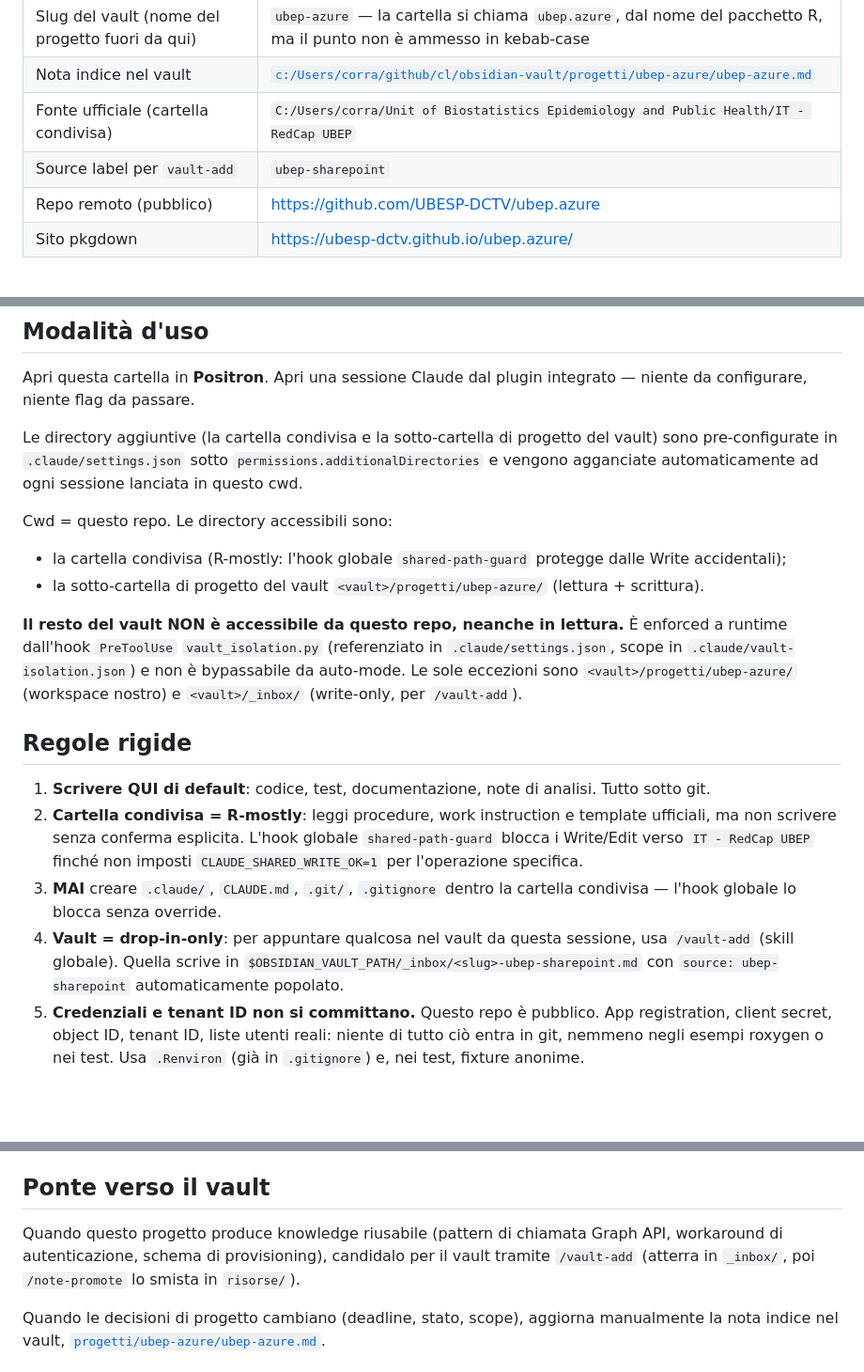
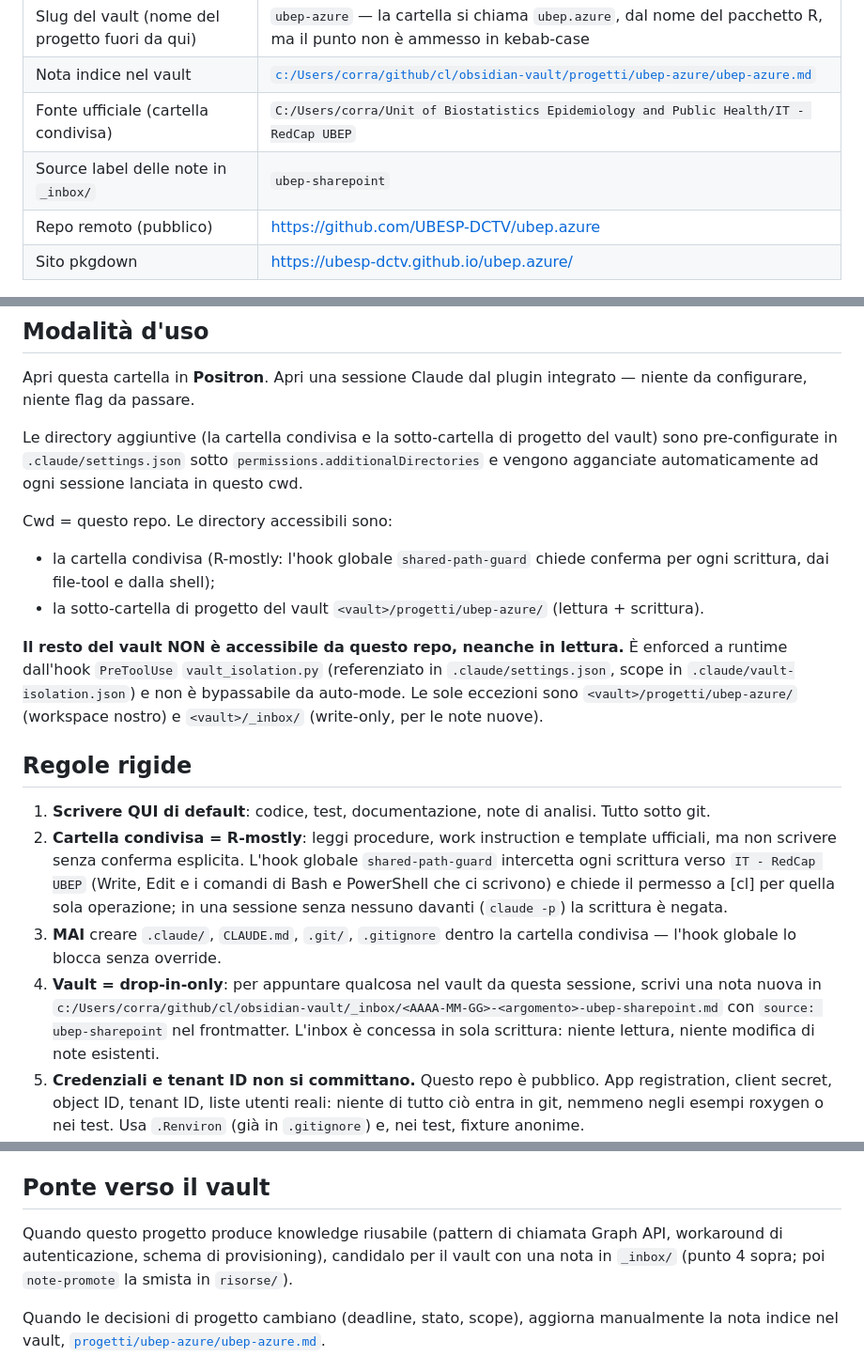
Before and after one commit to UBESP-DCTV/ubep.azure, a Markdown page: CLAUDE.md, 3 parts joined by grey strips. Shown at 94% size. Drawn GitHub-style; blank space fills up the shorter version.

Commit message:
CLAUDE.md: allinea cartella condivisa e inbox del vault alle regole attuali
Sessione: revisione-ambiente #99ed

```diff
--- a/CLAUDE.md
+++ b/CLAUDE.md
@@ -17,7 +17,7 @@ La cartella condivisa (vedi `teams_path` sotto) non contiene il codice, ma il **
 | Slug del vault (nome del progetto fuori da qui) | `ubep-azure` — la cartella si chiama `ubep.azure`, dal nome del pacchetto R, ma il punto non è ammesso in kebab-case |
 | Nota indice nel vault | [`c:/Users/corra/github/cl/obsidian-vault/progetti/ubep-azure/ubep-azure.md`](c:/Users/corra/github/cl/obsidian-vault/progetti/ubep-azure/ubep-azure.md) |
 | Fonte ufficiale (cartella condivisa) | `C:/Users/corra/Unit of Biostatistics Epidemiology and Public Health/IT - RedCap UBEP` |
-| Source label per `vault-add` | `ubep-sharepoint` |
+| Source label delle note in `_inbox/` | `ubep-sharepoint` |
 | Repo remoto (pubblico) | <https://github.com/UBESP-DCTV/ubep.azure> |
 | Sito pkgdown | <https://ubesp-dctv.github.io/ubep.azure/> |
 
@@ -29,17 +29,17 @@ Le directory aggiuntive (la cartella condivisa e la sotto-cartella di progetto d
 
 Cwd = questo repo. Le directory accessibili sono:
 
-- la cartella condivisa (R-mostly: l'hook globale `shared-path-guard` protegge dalle Write accidentali);
+- la cartella condivisa (R-mostly: l'hook globale `shared-path-guard` chiede conferma per ogni scrittura, dai file-tool e dalla shell);
 - la sotto-cartella di progetto del vault `<vault>/progetti/ubep-azure/` (lettura + scrittura).
 
-**Il resto del vault NON è accessibile da questo repo, neanche in lettura.** È enforced a runtime dall'hook `PreToolUse` `vault_isolation.py` (referenziato in `.claude/settings.json`, scope in `.claude/vault-isolation.json`) e non è bypassabile da auto-mode. Le sole eccezioni sono `<vault>/progetti/ubep-azure/` (workspace nostro) e `<vault>/_inbox/` (write-only, per `/vault-add`).
+**Il resto del vault NON è accessibile da questo repo, neanche in lettura.** È enforced a runtime dall'hook `PreToolUse` `vault_isolation.py` (referenziato in `.claude/settings.json`, scope in `.claude/vault-isolation.json`) e non è bypassabile da auto-mode. Le sole eccezioni sono `<vault>/progetti/ubep-azure/` (workspace nostro) e `<vault>/_inbox/` (write-only, per le note nuove).
 
 ## Regole rigide
 
 1. **Scrivere QUI di default**: codice, test, documentazione, note di analisi. Tutto sotto git.
-2. **Cartella condivisa = R-mostly**: leggi procedure, work instruction e template ufficiali, ma non scrivere senza conferma esplicita. L'hook globale `shared-path-guard` blocca i Write/Edit verso `IT - RedCap UBEP` finché non imposti `CLAUDE_SHARED_WRITE_OK=1` per l'operazione specifica.
+2. **Cartella condivisa = R-mostly**: leggi procedure, work instruction e template ufficiali, ma non scrivere senza conferma esplicita. L'hook globale `shared-path-guard` intercetta ogni scrittura verso `IT - RedCap UBEP` (Write, Edit e i comandi di Bash e PowerShell che ci scrivono) e chiede il permesso a [cl] per quella sola operazione; in una sessione senza nessuno davanti (`claude -p`) la scrittura è negata.
 3. **MAI** creare `.claude/`, `CLAUDE.md`, `.git/`, `.gitignore` dentro la cartella condivisa — l'hook globale lo blocca senza override.
-4. **Vault = drop-in-only**: per appuntare qualcosa nel vault da questa sessione, usa `/vault-add` (skill globale). Quella scrive in `$OBSIDIAN_VAULT_PATH/_inbox/<slug>-ubep-sharepoint.md` con `source: ubep-sharepoint` automaticamente popolato.
+4. **Vault = drop-in-only**: per appuntare qualcosa nel vault da questa sessione, scrivi una nota nuova in `c:/Users/corra/github/cl/obsidian-vault/_inbox/<AAAA-MM-GG>-<argomento>-ubep-sharepoint.md` con `source: ubep-sharepoint` nel frontmatter. L'inbox è concessa in sola scrittura: niente lettura, niente modifica di note esistenti.
 5. **Credenziali e tenant ID non si committano.** Questo repo è pubblico. App registration, client secret, object ID, tenant ID, liste utenti reali: niente di tutto ciò entra in git, nemmeno negli esempi roxygen o nei test. Usa `.Renviron` (già in `.gitignore`) e, nei test, fixture anonime.
 6. **Due cartelle di vault, una primaria e una secondaria.** `progetti/ubep-azure` è la nostra: lì si scrive di default. `progetti/update-redcap` è il progetto parallelo dell'aggiornamento del parco (REDCap, PHP, MySQL), agganciato in lettura e scrittura perché quello che succede lì è un input diretto qui — la superficie di REDCap cambia con gli aggiornamenti. Si legge sempre, si scrive **solo** quando il contenuto riguarda gli aggiornamenti; le decisioni di questo sotto-progetto restano nella nostra. Il resto del vault non è accessibile.
 7. **Niente firme di co-authorship nei messaggi di commit.** Nessun trailer `Co-Authored-By`, nessuna menzione dell'assistente: il messaggio finisce col contenuto. Non vale per le menzioni legittime di Claude come strumento (`CLAUDE.md`, `.claude/`, lo scaffold), che sono contenuto del progetto.
@@ -91,7 +91,7 @@ Comandi ricorrenti: `devtools::load_all()`, `devtools::document()`, `devtools::t
 
 ## Ponte verso il vault
 
-Quando questo progetto produce knowledge riusabile (pattern di chiamata Graph API, workaround di autenticazione, schema di provisioning), candidalo per il vault tramite `/vault-add` (atterra in `_inbox/`, poi `/note-promote` lo smista in `risorse/`).
+Quando questo progetto produce knowledge riusabile (pattern di chiamata Graph API, workaround di autenticazione, schema di provisioning), candidalo per il vault con una nota in `_inbox/` (punto 4 sopra; poi `note-promote` la smista in `risorse/`).
 
 Quando le decisioni di progetto cambiano (deadline, stato, scope), aggiorna manualmente la nota indice nel vault, [`progetti/ubep-azure/ubep-azure.md`](c:/Users/corra/github/cl/obsidian-vault/progetti/ubep-azure/ubep-azure.md).
 
```
